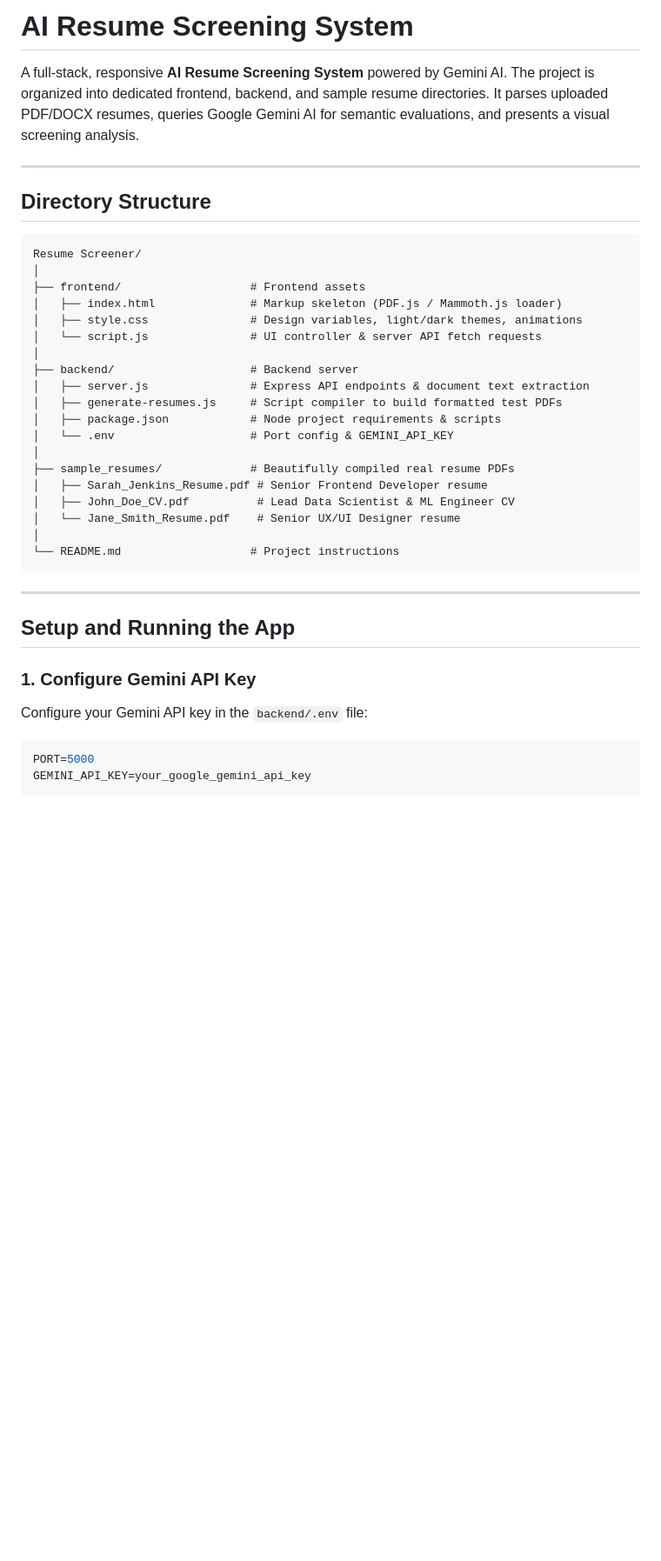
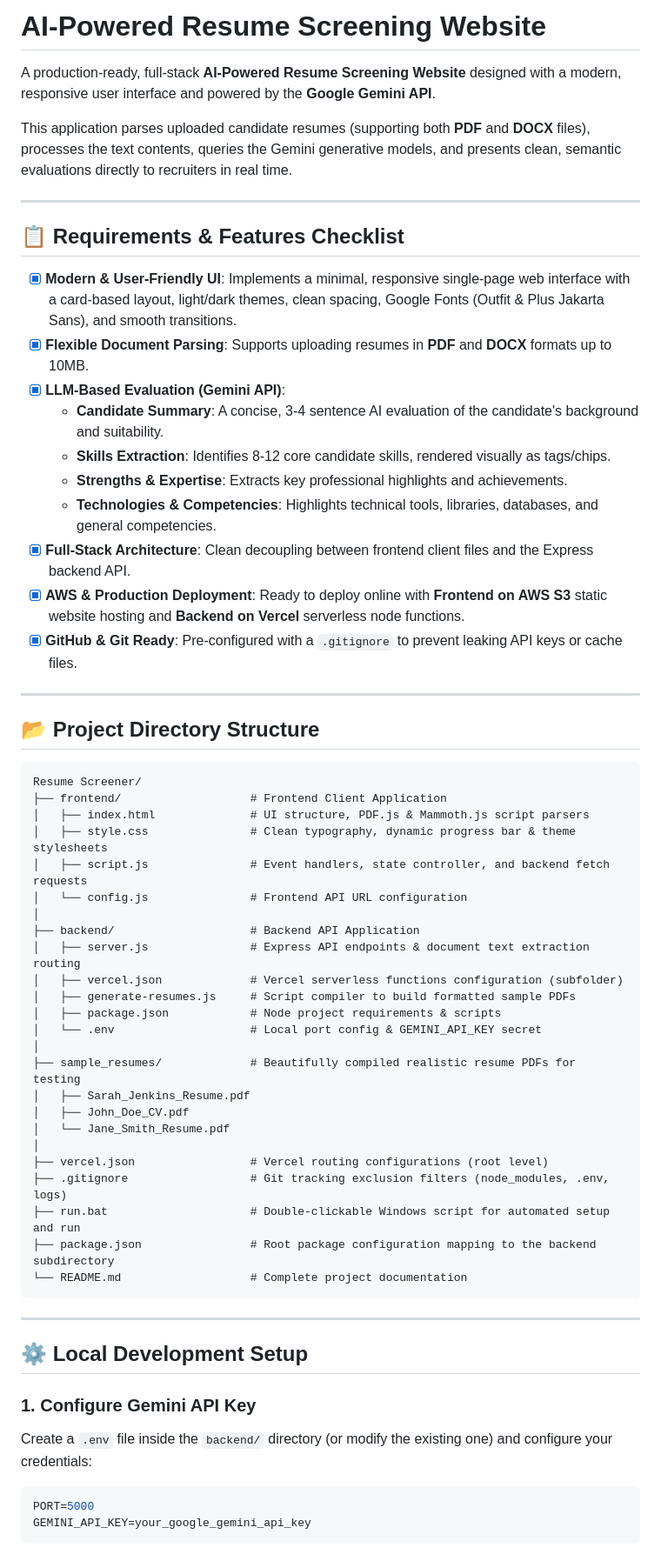
Before and after one commit to gsekharreddy/Resume-Screener, a Markdown page: README.md, the part around one of its changes. Shown at 87% size. Drawn GitHub-style; blank space fills up the shorter version.

````diff
--- a/README.md
+++ b/README.md
@@ -1,39 +1,61 @@
-# AI Resume Screening System
+# AI-Powered Resume Screening Website
 
-A full-stack, responsive **AI Resume Screening System** powered by Gemini AI. The project is organized into dedicated frontend, backend, and sample resume directories. It parses uploaded PDF/DOCX resumes, queries Google Gemini AI for semantic evaluations, and presents a visual screening analysis.
+A production-ready, full-stack **AI-Powered Resume Screening Website** designed with a modern, responsive user interface and powered by the **Google Gemini API**.
+
+This application parses uploaded candidate resumes (supporting both **PDF** and **DOCX** files), processes the text contents, queries the Gemini generative models, and presents clean, semantic evaluations directly to recruiters in real time.
 
 ---
 
-## Directory Structure
+## 📋 Requirements & Features Checklist
+
+- [x] **Modern & User-Friendly UI**: Implements a minimal, responsive single-page web interface with a card-based layout, light/dark themes, clean spacing, Google Fonts (Outfit & Plus Jakarta Sans), and smooth transitions.
+- [x] **Flexible Document Parsing**: Supports uploading resumes in **PDF** and **DOCX** formats up to 10MB.
+- [x] **LLM-Based Evaluation (Gemini API)**:
+  - **Candidate Summary**: A concise, 3-4 sentence AI evaluation of the candidate's background and suitability.
+  - **Skills Extraction**: Identifies 8-12 core candidate skills, rendered visually as tags/chips.
+  - **Strengths & Expertise**: Extracts key professional highlights and achievements.
+  - **Technologies & Competencies**: Highlights technical tools, libraries, databases, and general competencies.
+- [x] **Full-Stack Architecture**: Clean decoupling between frontend client files and the Express backend API.
+- [x] **AWS & Production Deployment**: Ready to deploy online with **Frontend on AWS S3** static website hosting and **Backend on Vercel** serverless node functions.
+- [x] **GitHub & Git Ready**: Pre-configured with a `.gitignore` to prevent leaking API keys or cache files.
+
+---
+
+## 📂 Project Directory Structure
 
 ```text
 Resume Screener/
+├── frontend/                   # Frontend Client Application
+│   ├── index.html              # UI structure, PDF.js & Mammoth.js script parsers
+│   ├── style.css               # Clean typography, dynamic progress bar & theme stylesheets
+│   ├── script.js               # Event handlers, state controller, and backend fetch requests
+│   └── config.js               # Frontend API URL configuration
 │
-├── frontend/                   # Frontend assets
-│   ├── index.html              # Markup skeleton (PDF.js / Mammoth.js loader)
-│   ├── style.css               # Design variables, light/dark themes, animations
-│   └── script.js               # UI controller & server API fetch requests
+├── backend/                    # Backend API Application
+│   ├── server.js               # Express API endpoints & document text extraction routing
+│   ├── vercel.json             # Vercel serverless functions configuration (subfolder)
+│   ├── generate-resumes.js     # Script compiler to build formatted sample PDFs
+│   ├── package.json            # Node project requirements & scripts
+│   └── .env                    # Local port config & GEMINI_API_KEY secret
 │
-├── backend/                    # Backend server
-│   ├── server.js               # Express API endpoints & document text extraction
-│   ├── generate-resumes.js     # Script compiler to build formatted test PDFs
-│   ├── package.json            # Node project requirements & scripts
-│   └── .env                    # Port config & GEMINI_API_KEY
+├── sample_resumes/             # Beautifully compiled realistic resume PDFs for testing
+│   ├── Sarah_Jenkins_Resume.pdf
+│   ├── John_Doe_CV.pdf
+│   └── Jane_Smith_Resume.pdf
 │
-├── sample_resumes/             # Beautifully compiled real resume PDFs
-│   ├── Sarah_Jenkins_Resume.pdf # Senior Frontend Developer resume
-│   ├── John_Doe_CV.pdf          # Lead Data Scientist & ML Engineer CV
-│   └── Jane_Smith_Resume.pdf    # Senior UX/UI Designer resume
-│
-└── README.md                   # Project instructions
+├── vercel.json                 # Vercel routing configurations (root level)
+├── .gitignore                  # Git tracking exclusion filters (node_modules, .env, logs)
+├── run.bat                     # Double-clickable Windows script for automated setup and run
+├── package.json                # Root package configuration mapping to the backend subdirectory
+└── README.md                   # Complete project documentation
 ```
 
 ---
 
-## Setup and Running the App
+## ⚙️ Local Development Setup
 
 ### 1. Configure Gemini API Key
-Configure your Gemini API key in the `backend/.env` file:
+Create a `.env` file inside the `backend/` directory (or modify the existing one) and configure your credentials:
 ```env
 PORT=5000
 GEMINI_API_KEY=your_google_gemini_api_key
````
Also changed, not shown: other parts of README.md (+49 -35 lines).
